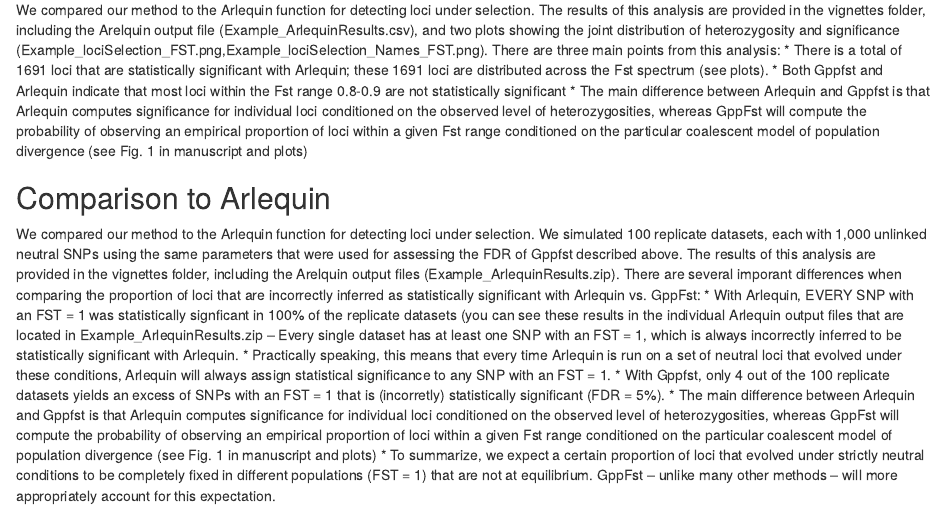
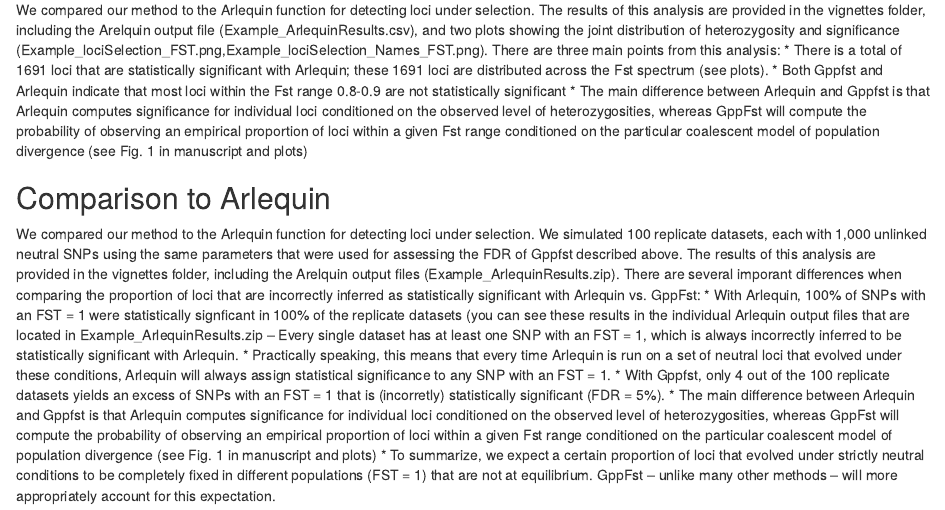
Before and after one commit to radamsRHA/GppFst, an R Markdown document (vignettes/GppFST_Tutorial.Rmd): the page in a window 1100 px wide, from 9110 px down. Rendered offline with R 4.5, knitr and Pandoc, with nearby package versions; some code elsewhere in the file could not run offline.

Commit message:
Update GppFST_Tutorial.Rmd

```diff
--- a/vignettes/GppFST_Tutorial.Rmd
+++ b/vignettes/GppFST_Tutorial.Rmd
@@ -313,7 +313,7 @@
 
 ## Comparison to Arlequin
 We compared our method to the Arlequin function for detecting loci under selection. We simulated 100 replicate datasets, each with 1,000 unlinked neutral SNPs using the same parameters that were used for assessing the FDR of Gppfst described above. The results of this analysis are provided in the vignettes folder, including the Arelquin output files (Example_ArlequinResults.zip). There are several imporant differences when comparing the proportion of loci that are incorrectly inferred as statistically significant with Arlequin vs. GppFst:
- * With Arlequin, EVERY SNP with an FST = 1 was statistically signficant in 100% of the replicate datasets (you can see these results in the individual Arlequin output files that are located in Example_ArlequinResults.zip – Every single dataset has at least one SNP with an FST = 1, which is always incorrectly inferred to be statistically significant with Arlequin.
+ * With Arlequin, 100% of SNPs with an FST = 1 were statistically signficant in 100% of the replicate datasets (you can see these results in the individual Arlequin output files that are located in Example_ArlequinResults.zip – Every single dataset has at least one SNP with an FST = 1, which is always incorrectly inferred to be statistically significant with Arlequin.
  * Practically speaking, this means that every time Arlequin is run on a set of neutral loci that evolved under these conditions, Arlequin will always assign statistical significance to any SNP with an FST = 1.
  * With Gppfst, only 4 out of the 100 replicate datasets yields an excess of SNPs with an FST = 1 that is (incorretly) statistically significant (FDR = 5%).
  * The main difference between Arlequin and Gppfst is that Arlequin computes significance for individual loci conditioned on the observed level of heterozygosities, whereas GppFst will compute the probability of observing an empirical proportion of loci within a given Fst range conditioned on the particular coalescent model of population divergence (see Fig. 1 in manuscript and plots)
```
